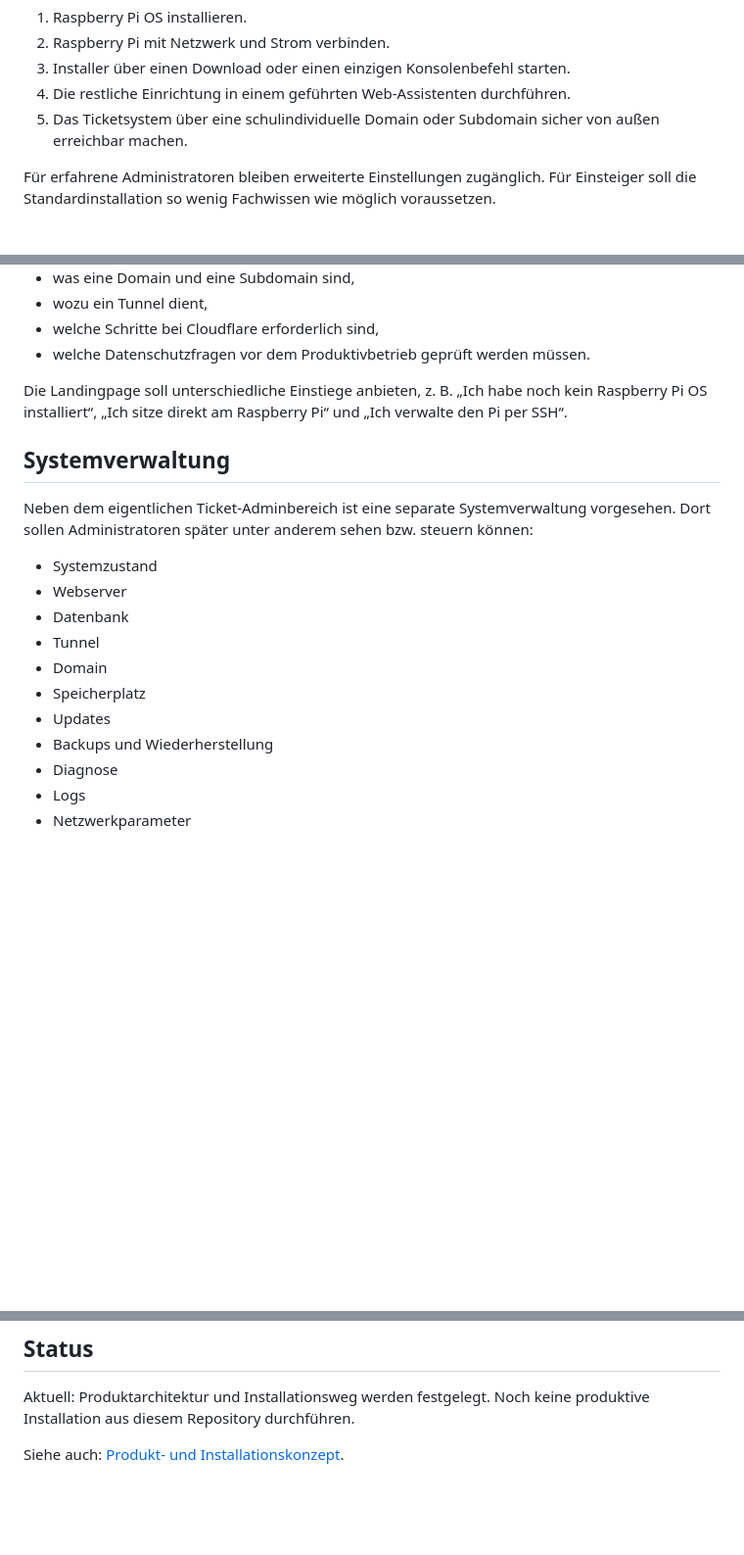
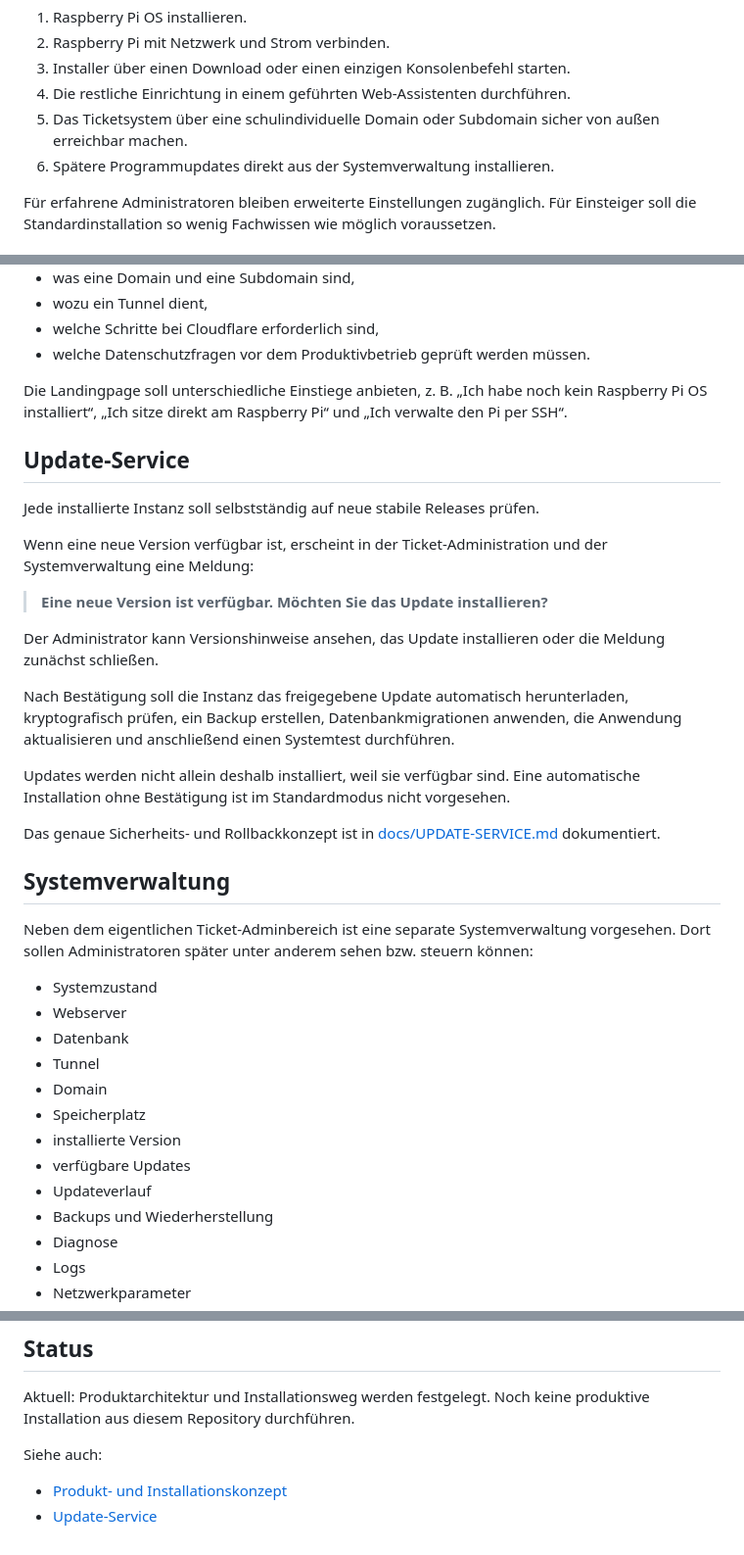
Before and after one commit to hnrgsko/raspi-ticketsystem-fuer-die-schul-it, a Markdown page: README.md, 3 parts joined by grey strips. Shown at 98% size. GitHub-like rendering; blank space fills up the shorter version.

Commit message:
docs: add managed update service to product vision

```diff
--- a/README.md
+++ b/README.md
@@ -13,6 +13,7 @@ Der gewünschte Standardablauf ist:
 3. Installer über einen Download oder einen einzigen Konsolenbefehl starten.
 4. Die restliche Einrichtung in einem geführten Web-Assistenten durchführen.
 5. Das Ticketsystem über eine schulindividuelle Domain oder Subdomain sicher von außen erreichbar machen.
+6. Spätere Programmupdates direkt aus der Systemverwaltung installieren.
 
 Für erfahrene Administratoren bleiben erweiterte Einstellungen zugänglich. Für Einsteiger soll die Standardinstallation so wenig Fachwissen wie möglich voraussetzen.
 
@@ -83,6 +84,22 @@ Die öffentliche Projektseite ist Bestandteil des Produkts. Sie soll bei Null be
 
 Die Landingpage soll unterschiedliche Einstiege anbieten, z. B. „Ich habe noch kein Raspberry Pi OS installiert“, „Ich sitze direkt am Raspberry Pi“ und „Ich verwalte den Pi per SSH“.
 
+## Update-Service
+
+Jede installierte Instanz soll selbstständig auf neue stabile Releases prüfen.
+
+Wenn eine neue Version verfügbar ist, erscheint in der Ticket-Administration und der Systemverwaltung eine Meldung:
+
+> **Eine neue Version ist verfügbar. Möchten Sie das Update installieren?**
+
+Der Administrator kann Versionshinweise ansehen, das Update installieren oder die Meldung zunächst schließen.
+
+Nach Bestätigung soll die Instanz das freigegebene Update automatisch herunterladen, kryptografisch prüfen, ein Backup erstellen, Datenbankmigrationen anwenden, die Anwendung aktualisieren und anschließend einen Systemtest durchführen.
+
+Updates werden nicht allein deshalb installiert, weil sie verfügbar sind. Eine automatische Installation ohne Bestätigung ist im Standardmodus nicht vorgesehen.
+
+Das genaue Sicherheits- und Rollbackkonzept ist in [docs/UPDATE-SERVICE.md](docs/UPDATE-SERVICE.md) dokumentiert.
+
 ## Systemverwaltung
 
 Neben dem eigentlichen Ticket-Adminbereich ist eine separate Systemverwaltung vorgesehen. Dort sollen Administratoren später unter anderem sehen bzw. steuern können:
@@ -93,7 +110,9 @@ Neben dem eigentlichen Ticket-Adminbereich ist eine separate Systemverwaltung vo
 - Tunnel
 - Domain
 - Speicherplatz
-- Updates
+- installierte Version
+- verfügbare Updates
+- Updateverlauf
 - Backups und Wiederherstellung
 - Diagnose
 - Logs
@@ -113,4 +132,7 @@ Die schulneutrale, portable Raspberry-Pi-Version wird ausschließlich in diesem
 
 Aktuell: Produktarchitektur und Installationsweg werden festgelegt. Noch keine produktive Installation aus diesem Repository durchführen.
 
-Siehe auch: [Produkt- und Installationskonzept](docs/PRODUKTKONZEPT.md).
+Siehe auch:
+
+- [Produkt- und Installationskonzept](docs/PRODUKTKONZEPT.md)
+- [Update-Service](docs/UPDATE-SERVICE.md)
```
